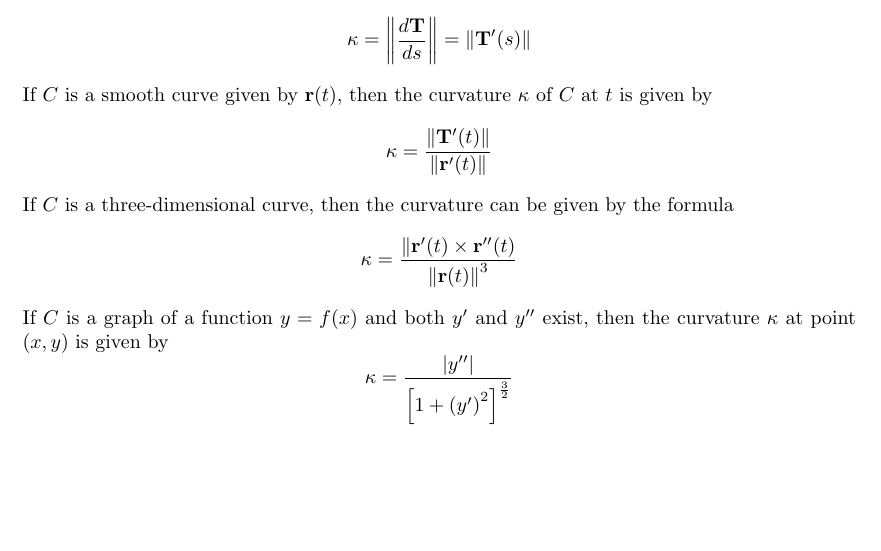
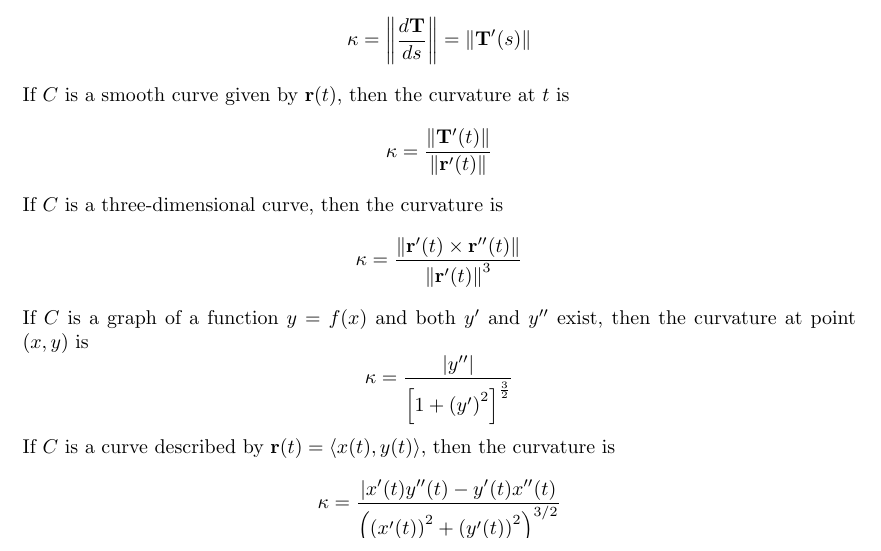
Before and after one commit to DRobinson4105/UCF, a LaTeX document (MAC2313/arc_length_and_curvature.tex): part of page 1 of 2, cut so that both start at the same text. Compiled offline with pdfLaTeX.

Commit message:
Updated Calculus Arc Length and Curvature Notes

```diff
--- a/MAC2313/arc_length_and_curvature.tex
+++ b/MAC2313/arc_length_and_curvature.tex
@@ -30,16 +30,17 @@ $\frac{ds}{dt}=\|\mathbf{r}'(t)\|>0$. If $\|\mathbf{r}'(t)\|=1$ for all $t\geq a
 Let $C$ be a smooth curve in the plane or in space given by $\mathbf{r}(s)$, where $s$ is the arc-length parameter. The \textbf{curvature} $\kappa$ at $s$ is
 \[\kappa = \bigg\|\frac{d\mathbf{T}}{ds}\bigg\|=\|\mathbf{T}'(s)\|\]
 
-If $C$ is a smooth curve given by $\mathbf{r}(t)$, then the curvature $\kappa$ of $C$ at $t$ is given by
+If $C$ is a smooth curve given by $\mathbf{r}(t)$, then the curvature at $t$ is
 \[\kappa = \frac{\|\mathbf{T}'(t)\|}{\|\mathbf{r}'(t)\|}\]
 
-If $C$ is a three-dimensional curve, then the curvature can be given by the formula
-\[\kappa = \frac{\|\mathbf{r}'(t)\times \mathbf{r}''(t)}{{\|\mathbf{r}(t)\|}^3}\]
+If $C$ is a three-dimensional curve, then the curvature is
+\[\kappa = \frac{\|\mathbf{r}'(t)\times \mathbf{r}''(t)\|}{{\|\mathbf{r}'(t)\|}^3}\]
 
-If $C$ is a graph of a function $y=f(x)$ and both $y'$ and $y''$ exist, then the curvature $\kappa$ at point $(x, y)$ is given by
+If $C$ is a graph of a function $y=f(x)$ and both $y'$ and $y''$ exist, then the curvature at point $(x, y)$ is
 \[\kappa = \frac{|y''|}{{\Big[1+{(y')}^2\Big]}^\frac{3}{2}}\]
 
-\pagebreak
+If $C$ is a curve described by $\mathbf{r}(t)=\langle x(t), y(t) \rangle$, then the curvature is
+\[\kappa = \frac{|x'(t)y''(t)-y'(t)x''(t)}{\Big({(x'(t))}^2+{(y'(t))}^2\Big)^{3/2}}\]
 
 \section*{Normal and Binormal Vectors}
 
```
Also changed, not shown: MAC2313/arc_length_and_curvature.pdf.
